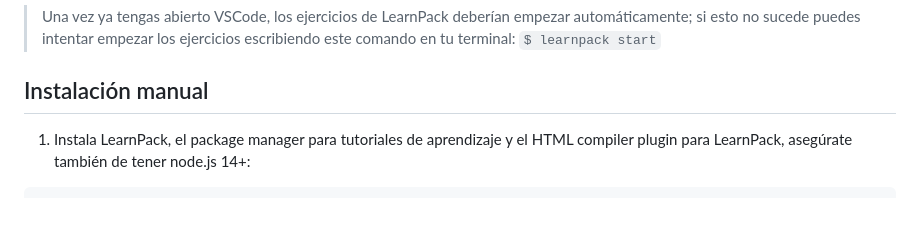
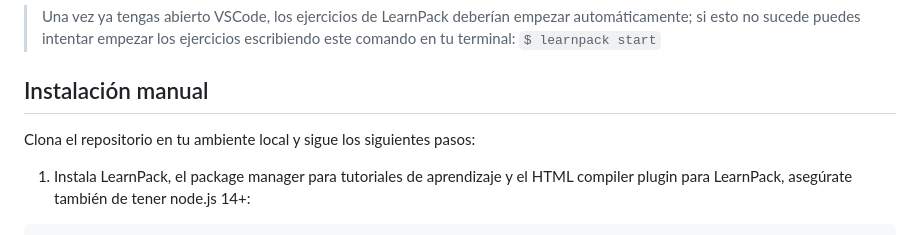
Before and after one commit to 4GeeksAcademy/css-layouts-tutorial-exercises, a Markdown page: README.es.md, the part around the change. GitHub-like rendering; blank space fills up the shorter version.

```diff
--- a/README.es.md
+++ b/README.es.md
@@ -43,6 +43,8 @@ Puedes empezar estos ejercicios en pocos segundos haciendo clic en: [Abrir en Co
 > Una vez ya tengas abierto VSCode, los ejercicios de LearnPack deberían empezar automáticamente; si esto no sucede puedes intentar empezar los ejercicios escribiendo este comando en tu terminal: `$ learnpack start`
 
 ## Instalación manual
+
+Clona el repositorio en tu ambiente local y sigue los siguientes pasos:
 
 1. Instala LearnPack, el package manager para tutoriales de aprendizaje y el HTML compiler plugin para LearnPack, asegúrate también de tener node.js 14+:
 
```
Also changed, not shown: README.md (+2 -0 lines).
